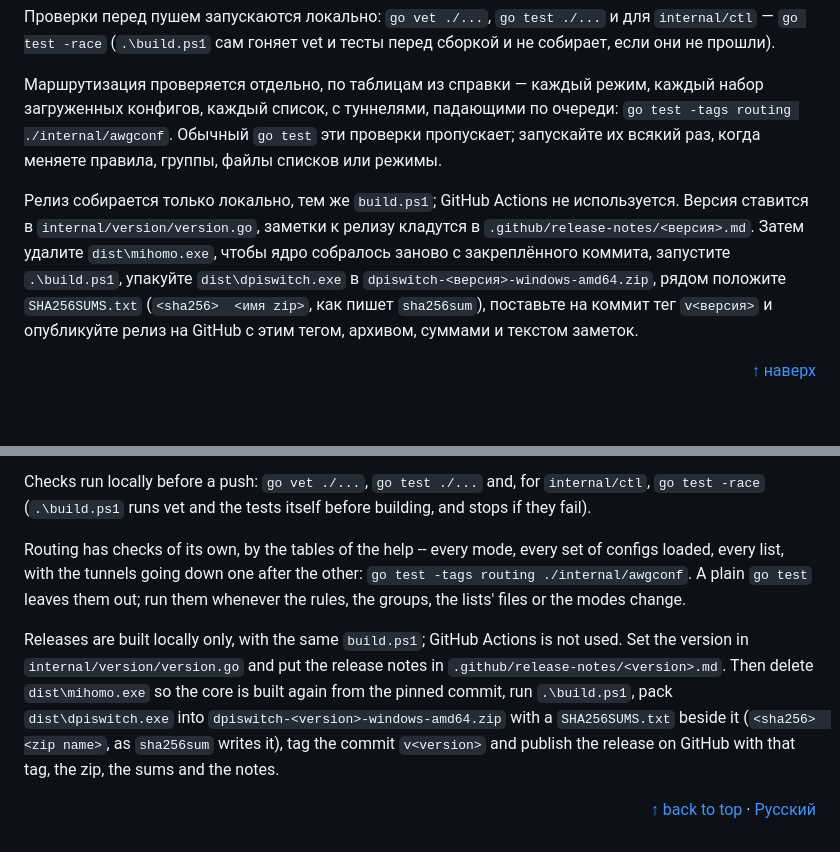
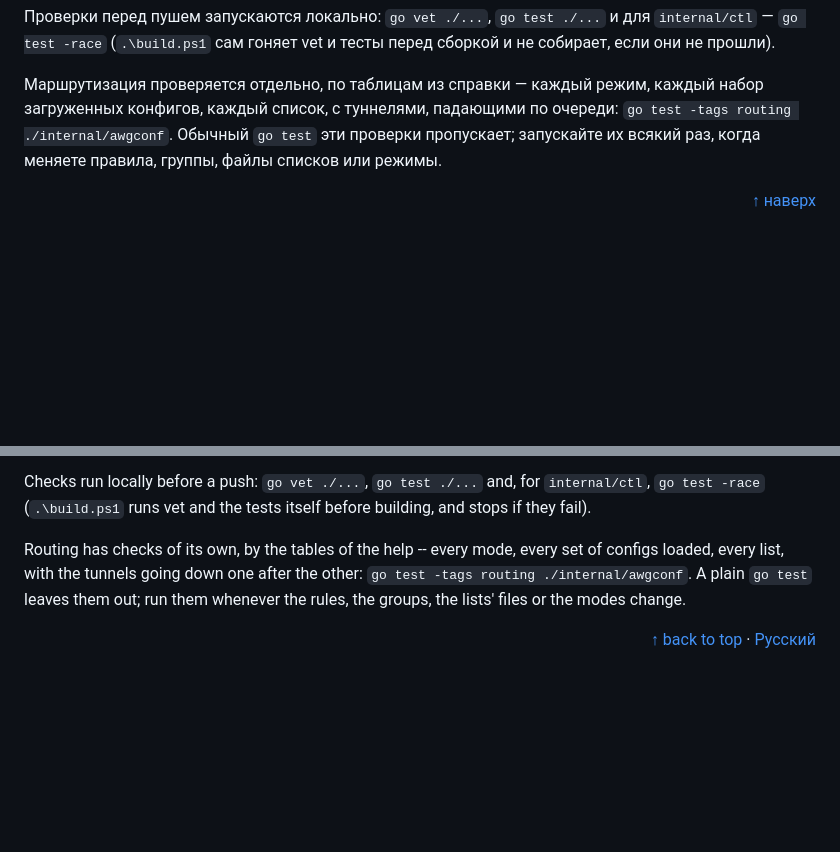
Before and after one commit to chesnokovap10/dpiswitch, a Markdown page: README.md, 2 parts joined by grey strips. Drawn GitHub-style; blank space fills up the shorter version.

Commit message:
README: drop the release how-to, in both languages
Co-Authored-By: Claude Opus 5.5 <noreply@anthropic.com>

```diff
--- a/README.md
+++ b/README.md
@@ -421,13 +421,6 @@ dpiswitch version    показать версию
 Обычный `go test` эти проверки пропускает; запускайте их всякий раз, когда меняете правила, группы,
 файлы списков или режимы.
 
-Релиз собирается только локально, тем же `build.ps1`; GitHub Actions не используется. Версия ставится в
-`internal/version/version.go`, заметки к релизу кладутся в `.github/release-notes/<версия>.md`. Затем
-удалите `dist\mihomo.exe`, чтобы ядро собралось заново с закреплённого коммита, запустите `.\build.ps1`,
-упакуйте `dist\dpiswitch.exe` в `dpiswitch-<версия>-windows-amd64.zip`, рядом положите `SHA256SUMS.txt`
-(`<sha256>  <имя zip>`, как пишет `sha256sum`), поставьте на коммит тег `v<версия>` и опубликуйте релиз
-на GitHub с этим тегом, архивом, суммами и текстом заметок.
-
 <p align="right"><a href="#readme">↑ наверх</a></p>
 
 <br>
@@ -832,11 +825,4 @@ every list, with the tunnels going down one after the other: `go test -tags rout
 A plain `go test` leaves them out; run them whenever the rules, the groups, the lists' files or the modes
 change.
 
-Releases are built locally only, with the same `build.ps1`; GitHub Actions is not used. Set the version
-in `internal/version/version.go` and put the release notes in `.github/release-notes/<version>.md`. Then
-delete `dist\mihomo.exe` so the core is built again from the pinned commit, run `.\build.ps1`, pack
-`dist\dpiswitch.exe` into `dpiswitch-<version>-windows-amd64.zip` with a `SHA256SUMS.txt` beside it
-(`<sha256>  <zip name>`, as `sha256sum` writes it), tag the commit `v<version>` and publish the release
-on GitHub with that tag, the zip, the sums and the notes.
-
 <p align="right"><a href="#readme">↑ back to top</a> · <a href="#русский">Русский</a></p>
```
